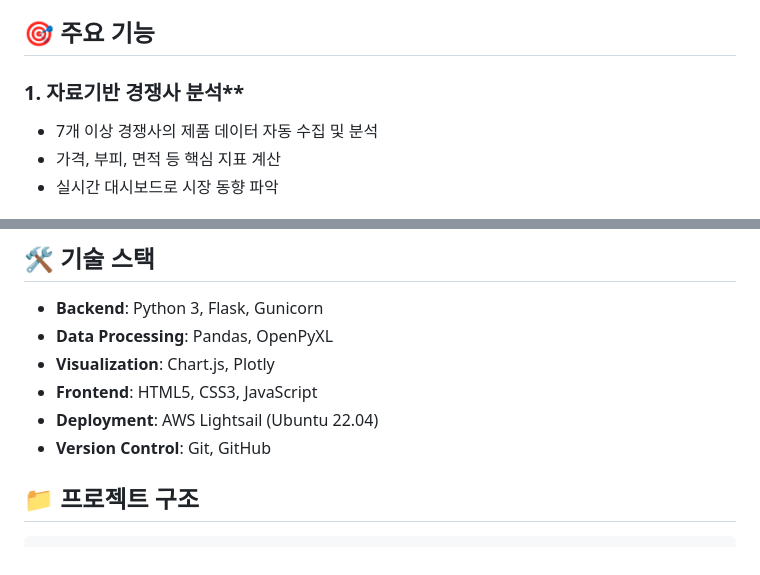
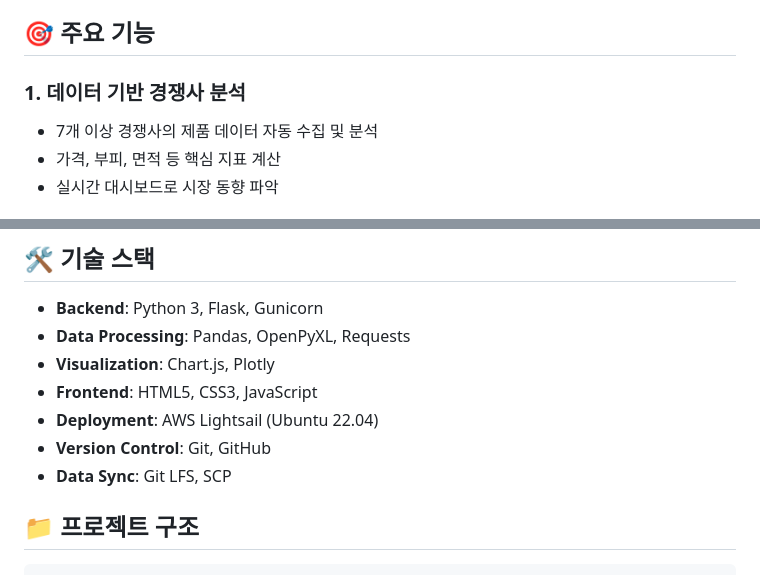
Before and after one commit to cjstmdduq/FollowScope, a Markdown page: README.md, 2 parts joined by grey strips. Drawn GitHub-style.

```diff
--- a/README.md
+++ b/README.md
@@ -2,7 +2,7 @@
 경쟁사 제품 데이터 분석 및 시각화 플랫폼
 
 ## 🎯 주요 기능
-### 1. 자료기반 경쟁사 분석**
+### 1. **데이터 기반 경쟁사 분석**
 - 7개 이상 경쟁사의 제품 데이터 자동 수집 및 분석
 - 가격, 부피, 면적 등 핵심 지표 계산
 - 실시간 대시보드로 시장 동향 파악
@@ -120,11 +128,12 @@ AWS Lightsail 서버 (운영 환경)
 ## 🛠 기술 스택
 
 - **Backend**: Python 3, Flask, Gunicorn
-- **Data Processing**: Pandas, OpenPyXL
+- **Data Processing**: Pandas, OpenPyXL, Requests
 - **Visualization**: Chart.js, Plotly
 - **Frontend**: HTML5, CSS3, JavaScript
 - **Deployment**: AWS Lightsail (Ubuntu 22.04)
 - **Version Control**: Git, GitHub
+- **Data Sync**: Git LFS, SCP
 
 ## 📁 프로젝트 구조
 
```
Also changed, not shown: other parts of README.md (+34 -10 lines).
